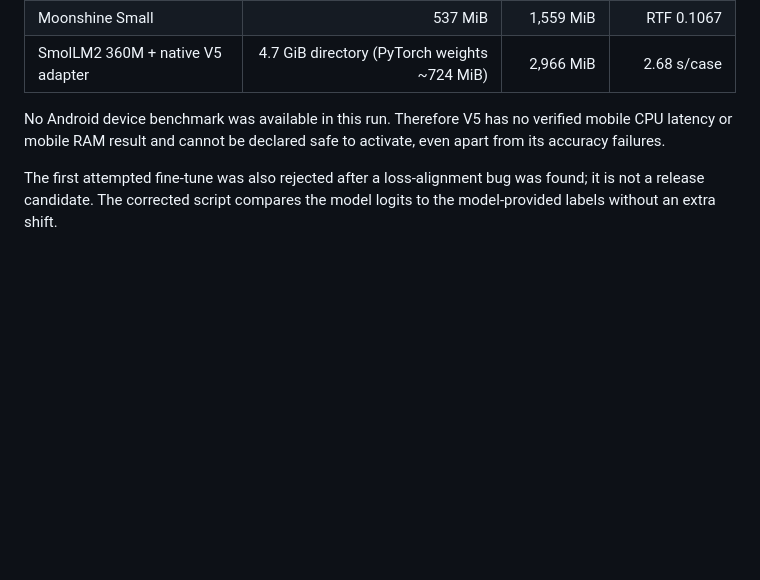
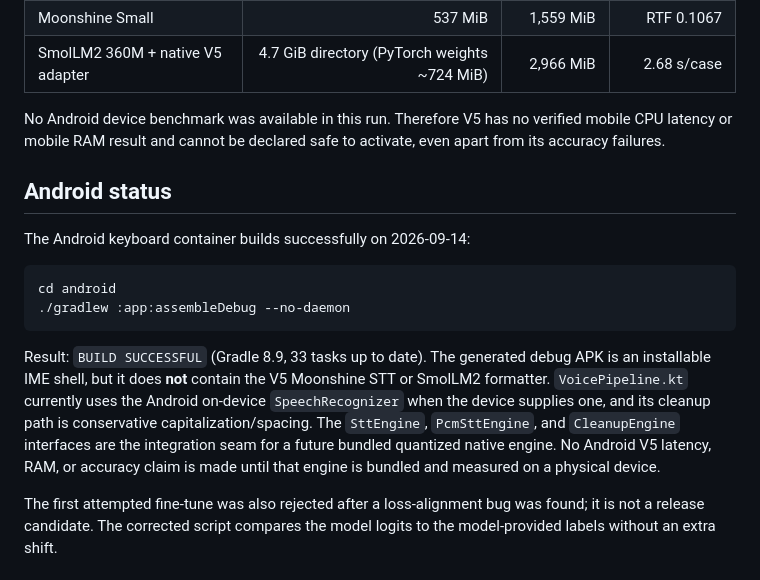
Before and after one commit to SaptodeepSarkar/ArchFlow, a Markdown page: docs/v5-benchmark.md, the part around the change. Drawn GitHub-style; blank space fills up the shorter version.

Commit message:
docs: record Android V5 build boundary

````diff
--- a/docs/v5-benchmark.md
+++ b/docs/v5-benchmark.md
@@ -95,6 +95,24 @@ No Android device benchmark was available in this run. Therefore V5 has no
 verified mobile CPU latency or mobile RAM result and cannot be declared safe
 to activate, even apart from its accuracy failures.
 
+## Android status
+
+The Android keyboard container builds successfully on 2026-09-14:
+
+```sh
+cd android
+./gradlew :app:assembleDebug --no-daemon
+```
+
+Result: `BUILD SUCCESSFUL` (Gradle 8.9, 33 tasks up to date). The generated
+debug APK is an installable IME shell, but it does **not** contain the V5
+Moonshine STT or SmolLM2 formatter. `VoicePipeline.kt` currently uses the
+Android on-device `SpeechRecognizer` when the device supplies one, and its
+cleanup path is conservative capitalization/spacing. The `SttEngine`,
+`PcmSttEngine`, and `CleanupEngine` interfaces are the integration seam for a
+future bundled quantized native engine. No Android V5 latency, RAM, or accuracy
+claim is made until that engine is bundled and measured on a physical device.
+
 The first attempted fine-tune was also rejected after a loss-alignment bug was found; it is not a release candidate. The corrected script compares the model logits to the model-provided labels without an extra shift.
 
 ## Formatter held-out result
````
